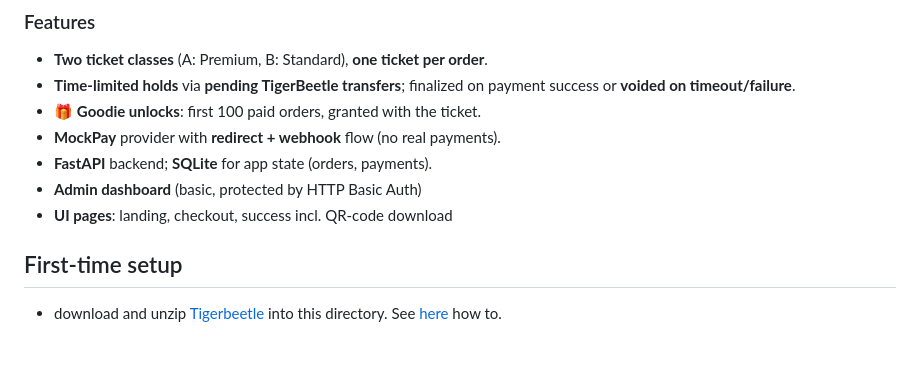
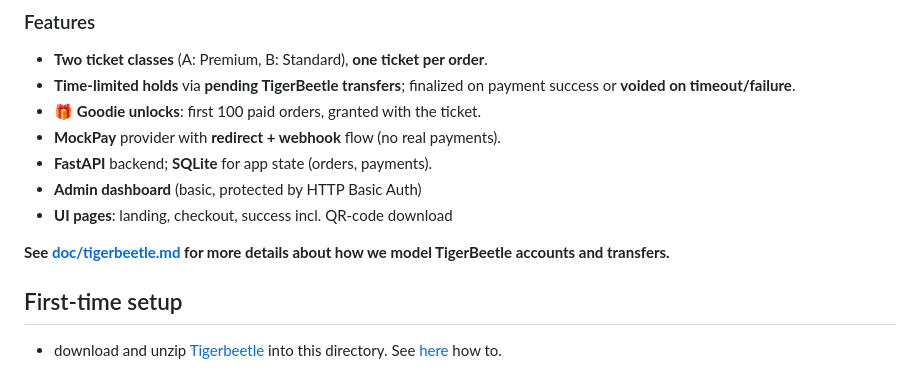
Before and after one commit to renerocksai/tigerfans, a Markdown page: README.md, the part around the change printed below. GitHub-like rendering; blank space fills up the shorter version.

```diff
--- a/README.md
+++ b/README.md
@@ -33,6 +33,9 @@ in an SQL table.
 - **FastAPI** backend; **SQLite** for app state (orders, payments).
 - **Admin dashboard** (basic, protected by HTTP Basic Auth)
 -  **UI pages**: landing, checkout, success incl. QR-code download
+
+**See [doc/tigerbeetle.md](doc/tigerbeetle.md) for more details about how we
+model TigerBeetle accounts and transfers.**
 
 ## First-time setup
 
```
Also changed, not shown: other parts of README.md (+1 -1 lines), doc/tigerbeetle.md (added, +166 -0 lines), doc/demo.gif (renamed from demo.gif).
